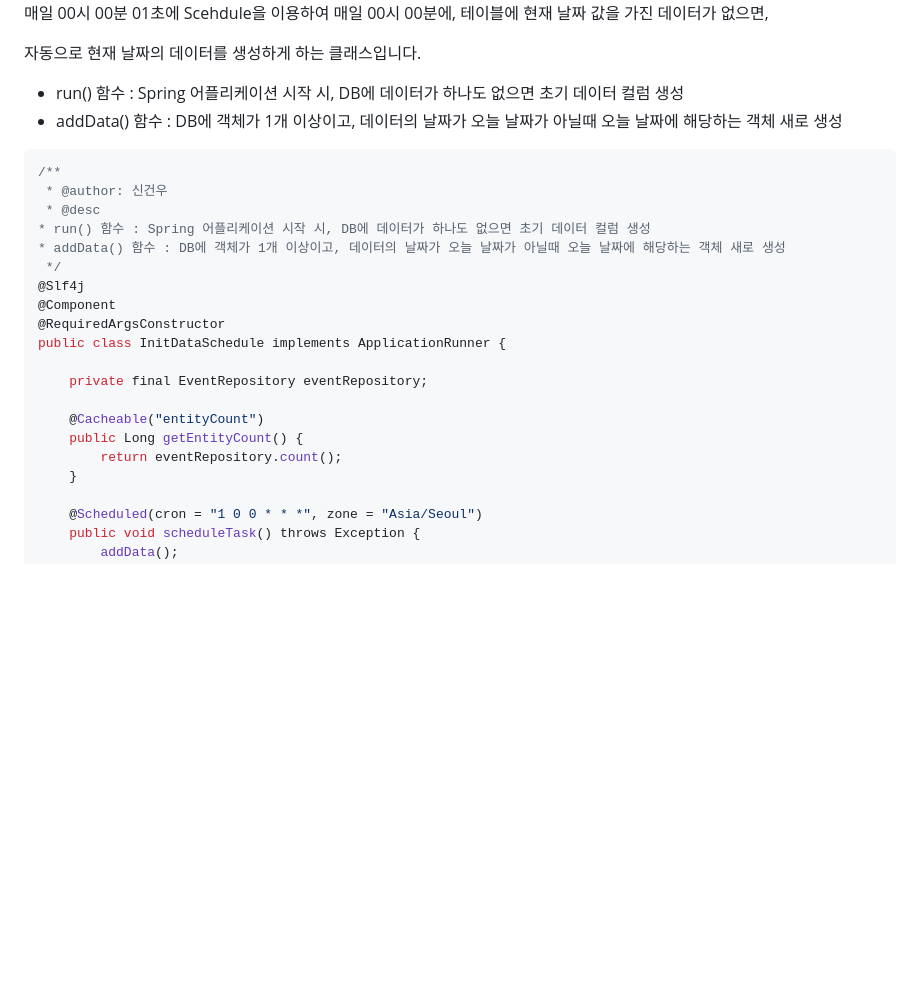
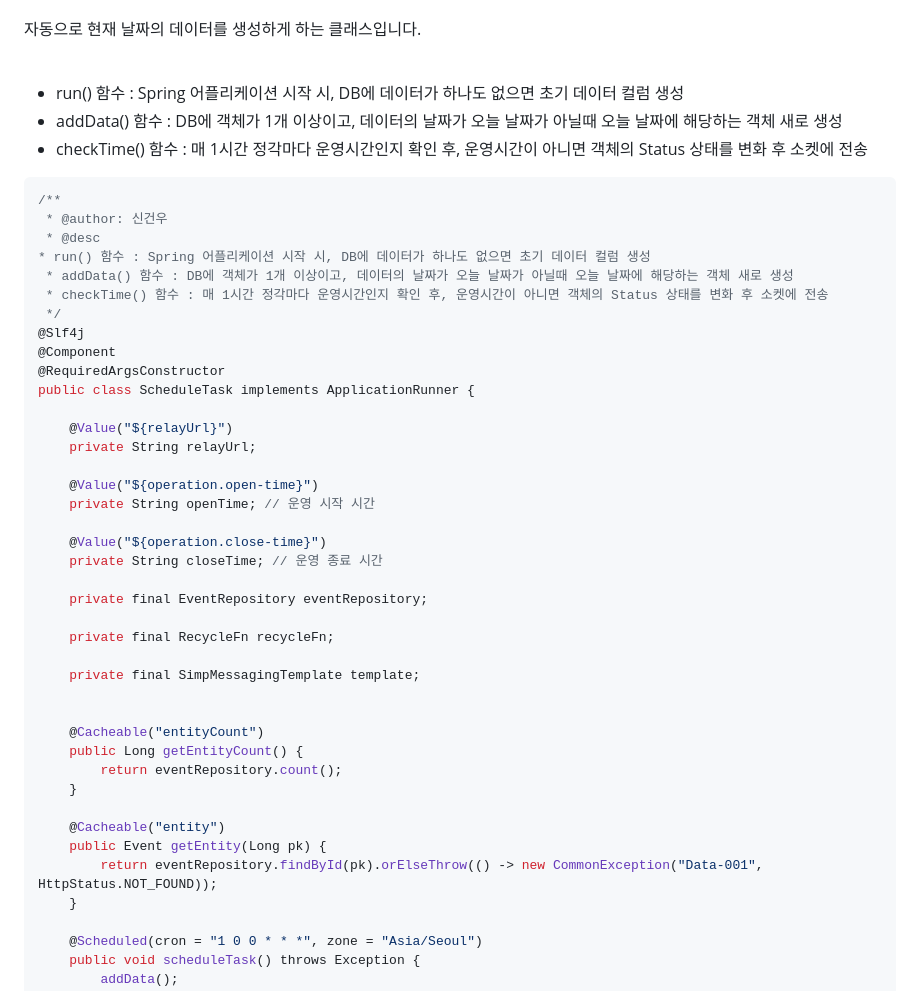
Before and after one commit to spacedustz/Access-Control, a Markdown page: Description/ScheduleTask.md, the part around one of its changes. GitHub-like rendering; blank space fills up the shorter version.

````diff
--- a/Description/Init-Data.md
+++ b/Description/ScheduleTask.md
@@ -7,23 +9,44 @@
 * run() 함수 : Spring 어플리케이션 시작 시, DB에 데이터가 하나도 없으면 초기 데이터 컬럼 생성
 * addData() 함수 : DB에 객체가 1개 이상이고, 데이터의 날짜가 오늘 날짜가 아닐때 오늘 날짜에 해당하는 객체 새로 생성
+* checkTime() 함수 : 매 1시간 정각마다 운영시간인지 확인 후, 운영시간이 아니면 객체의 Status 상태를 변화 후 소켓에 전송
 
 ```java
 /**
  * @author: 신건우
  * @desc
 * run() 함수 : Spring 어플리케이션 시작 시, DB에 데이터가 하나도 없으면 초기 데이터 컬럼 생성
-* addData() 함수 : DB에 객체가 1개 이상이고, 데이터의 날짜가 오늘 날짜가 아닐때 오늘 날짜에 해당하는 객체 새로 생성
+ * addData() 함수 : DB에 객체가 1개 이상이고, 데이터의 날짜가 오늘 날짜가 아닐때 오늘 날짜에 해당하는 객체 새로 생성
+ * checkTime() 함수 : 매 1시간 정각마다 운영시간인지 확인 후, 운영시간이 아니면 객체의 Status 상태를 변화 후 소켓에 전송
  */
 @Slf4j
 @Component
 @RequiredArgsConstructor
-public class InitDataSchedule implements ApplicationRunner {
+public class ScheduleTask implements ApplicationRunner {
+
+    @Value("${relayUrl}")
+    private String relayUrl;
+
+    @Value("${operation.open-time}")
+    private String openTime; // 운영 시작 시간
+
+    @Value("${operation.close-time}")
+    private String closeTime; // 운영 종료 시간
 
     private final EventRepository eventRepository;
+
+    private final RecycleFn recycleFn;
+
+    private final SimpMessagingTemplate template;
+
 
     @Cacheable("entityCount")
     public Long getEntityCount() {
         return eventRepository.count();
+    }
+
+    @Cacheable("entity")
+    public Event getEntity(Long pk) {
+        return eventRepository.findById(pk).orElseThrow(() -> new CommonException("Data-001", HttpStatus.NOT_FOUND));
     }
 
     @Scheduled(cron = "1 0 0 * * *", zone = "Asia/Seoul")
````
Also changed, not shown: other parts of Description/ScheduleTask.md (+38 -1 lines).
